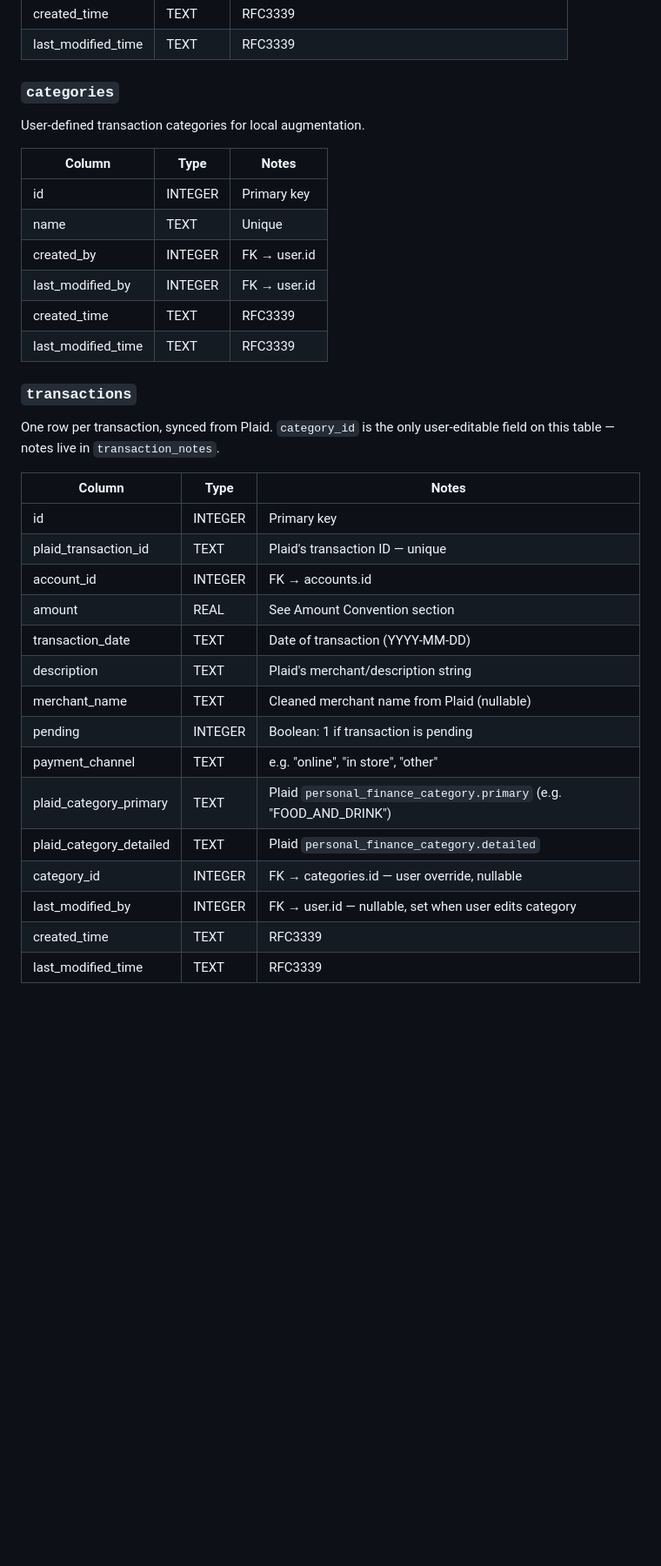
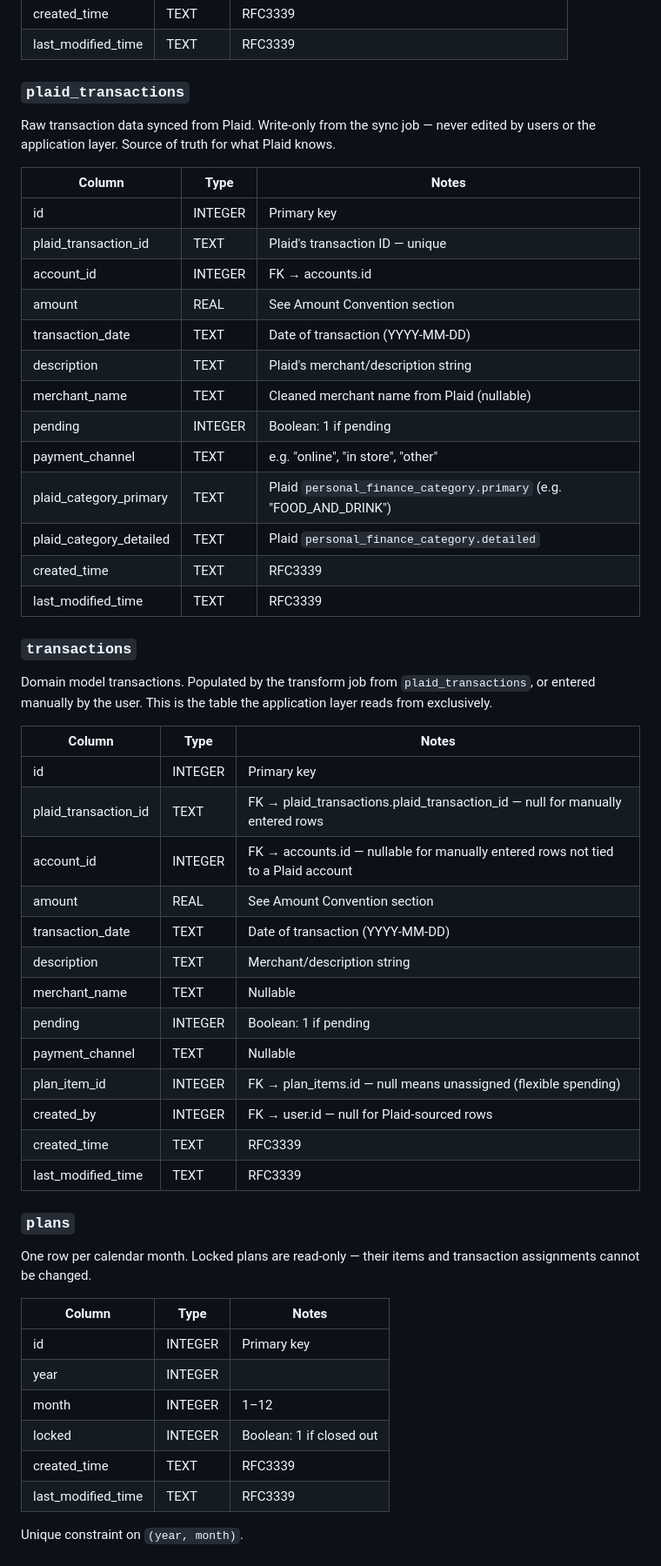
Before and after one commit to stpotter16/coin, a Markdown page: PLAN.md, the part around one of its changes. Shown at 87% size. Drawn GitHub-style; blank space fills up the shorter version.

```diff
--- a/PLAN.md
+++ b/PLAN.md
@@ -53,22 +57,9 @@ One row per account within an item.
 | created_time       | TEXT    | RFC3339                                                  |
 | last_modified_time | TEXT    | RFC3339                                                  |
 
-### `categories`
+### `plaid_transactions`
 
-User-defined transaction categories for local augmentation.
-
-| Column             | Type    | Notes        |
-| ------------------ | ------- | ------------ |
-| id                 | INTEGER | Primary key  |
-| name               | TEXT    | Unique       |
-| created_by         | INTEGER | FK → user.id |
-| last_modified_by   | INTEGER | FK → user.id |
-| created_time       | TEXT    | RFC3339      |
-| last_modified_time | TEXT    | RFC3339      |
-
-### `transactions`
-
-One row per transaction, synced from Plaid. `category_id` is the only user-editable field on this table — notes live in `transaction_notes`.
+Raw transaction data synced from Plaid. Write-only from the sync job — never edited by users or the application layer. Source of truth for what Plaid knows.
 
 | Column                  | Type    | Notes                                                             |
 | ----------------------- | ------- | ----------------------------------------------------------------- |
@@ -79,12 +70,45 @@ One row per transaction, synced from Plaid. `category_id` is the only user-edita
 | transaction_date        | TEXT    | Date of transaction (YYYY-MM-DD)                                  |
 | description             | TEXT    | Plaid's merchant/description string                               |
 | merchant_name           | TEXT    | Cleaned merchant name from Plaid (nullable)                       |
-| pending                 | INTEGER | Boolean: 1 if transaction is pending                              |
+| pending                 | INTEGER | Boolean: 1 if pending                                             |
 | payment_channel         | TEXT    | e.g. "online", "in store", "other"                                |
 | plaid_category_primary  | TEXT    | Plaid `personal_finance_category.primary` (e.g. "FOOD_AND_DRINK") |
 | plaid_category_detailed | TEXT    | Plaid `personal_finance_category.detailed`                        |
-| category_id             | INTEGER | FK → categories.id — user override, nullable                      |
-| last_modified_by        | INTEGER | FK → user.id — nullable, set when user edits category             |
 | created_time            | TEXT    | RFC3339                                                           |
 | last_modified_time      | TEXT    | RFC3339                                                           |
 
+### `transactions`
+
+Domain model transactions. Populated by the transform job from `plaid_transactions`, or entered manually by the user. This is the table the application layer reads from exclusively.
+
+| Column               | Type    | Notes                                                                             |
+| -------------------- | ------- | --------------------------------------------------------------------------------- |
+| id                   | INTEGER | Primary key                                                                       |
+| plaid_transaction_id | TEXT    | FK → plaid_transactions.plaid_transaction_id — null for manually entered rows     |
+| account_id           | INTEGER | FK → accounts.id — nullable for manually entered rows not tied to a Plaid account |
+| amount               | REAL    | See Amount Convention section                                                     |
+| transaction_date     | TEXT    | Date of transaction (YYYY-MM-DD)                                                  |
+| description          | TEXT    | Merchant/description string                                                       |
+| merchant_name        | TEXT    | Nullable                                                                          |
+| pending              | INTEGER | Boolean: 1 if pending                                                             |
+| payment_channel      | TEXT    | Nullable                                                                          |
+| plan_item_id         | INTEGER | FK → plan_items.id — null means unassigned (flexible spending)                    |
+| created_by           | INTEGER | FK → user.id — null for Plaid-sourced rows                                        |
+| created_time         | TEXT    | RFC3339                                                                           |
+| last_modified_time   | TEXT    | RFC3339                                                                           |
+
+### `plans`
+
+One row per calendar month. Locked plans are read-only — their items and transaction assignments cannot be changed.
+
+| Column             | Type    | Notes                    |
+| ------------------ | ------- | ------------------------ |
+| id                 | INTEGER | Primary key              |
+| year               | INTEGER |                          |
+| month              | INTEGER | 1–12                     |
+| locked             | INTEGER | Boolean: 1 if closed out |
+| created_time       | TEXT    | RFC3339                  |
+| last_modified_time | TEXT    | RFC3339                  |
+
+Unique constraint on `(year, month)`.
+
```
Also changed, not shown: other parts of PLAN.md (+106 -86 lines), CLAUDE.md (+10 -4 lines).
